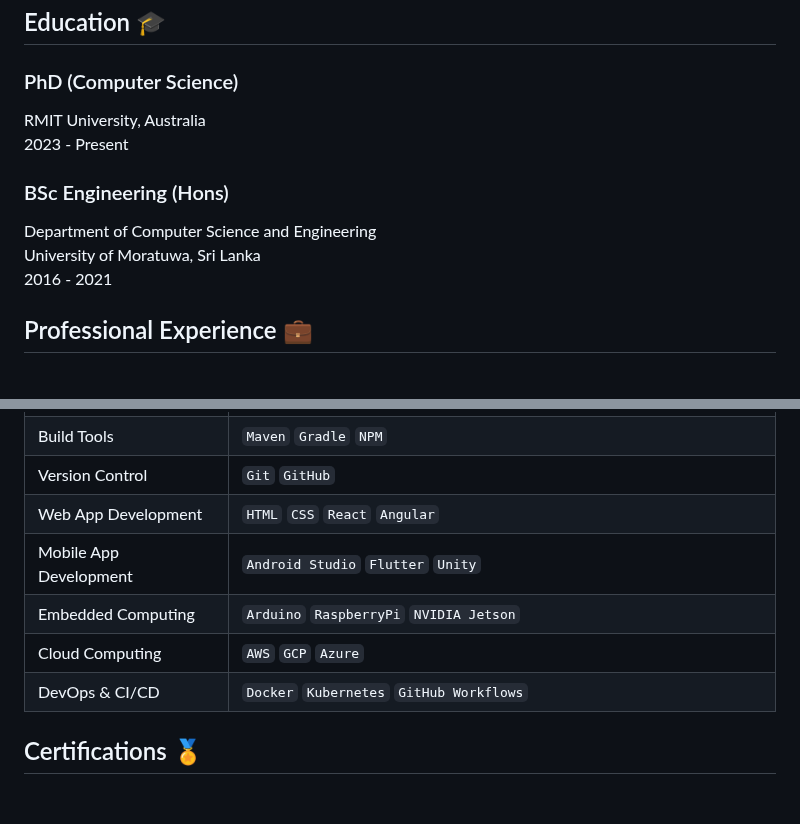
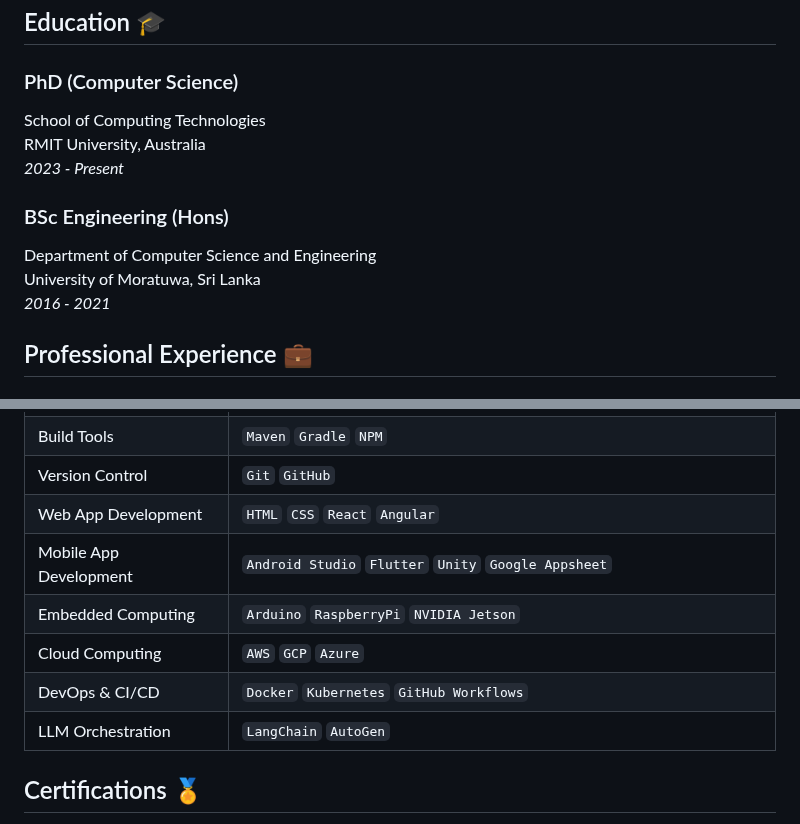
Before and after one commit to binodmx/binodmx.github.io, a Markdown page: index.md, 2 parts joined by grey strips. Drawn GitHub-style; blank space fills up the shorter version.

Commit message:
Add llm orchestration skills

```diff
--- a/index.md
+++ b/index.md
@@ -18,13 +18,14 @@ I am a PhD student at RMIT University Australia and a BSc Engineering (Hons) gra
 ## Education 🎓
 
 ### PhD (Computer Science)
+School of Computing Technologies<br>
 RMIT University, Australia<br>
-2023 - Present
+*2023 - Present*
 
 ### BSc Engineering (Hons)
 Department of Computer Science and Engineering<br>
 University of Moratuwa, Sri Lanka<br>
-2016 - 2021
+*2016 - 2021*
 
 
 ## Professional Experience 💼
@@ -46,10 +47,11 @@ Integrated AWS Lambda support for WSO2 API Manager. This feature was released in
 |Build Tools|`Maven` `Gradle` `NPM`|
 |Version Control|`Git` `GitHub`|
 |Web App Development|`HTML` `CSS` `React` `Angular`|
-|Mobile App Development|`Android Studio` `Flutter` `Unity`|
+|Mobile App Development|`Android Studio` `Flutter` `Unity` `Google Appsheet`|
 |Embedded Computing|`Arduino` `RaspberryPi` `NVIDIA Jetson`|
 |Cloud Computing|`AWS` `GCP` `Azure`|
 |DevOps & CI/CD|`Docker` `Kubernetes` `GitHub Workflows`|
+|LLM Orchestration|`LangChain` `AutoGen`|
 
 ## Certifications 🏅
 
```
Also changed, not shown: other parts of index.md (+2 -2 lines).
